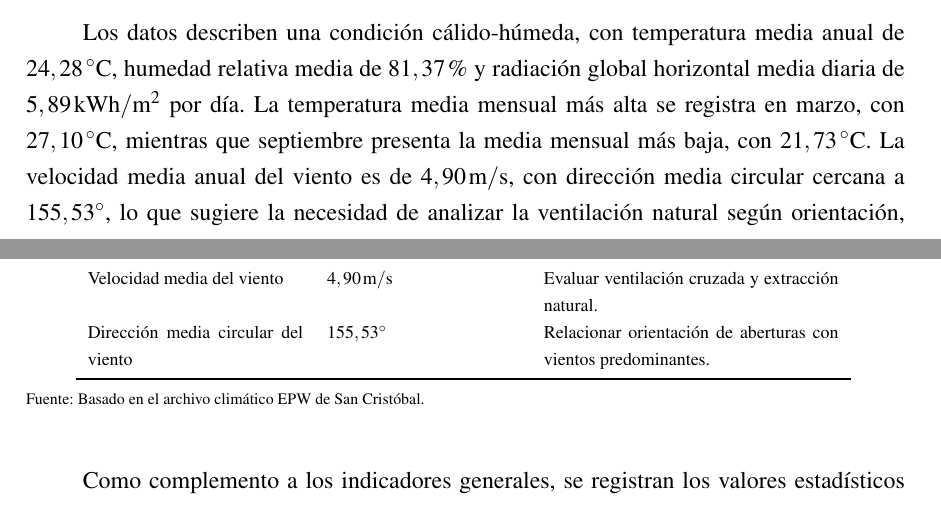
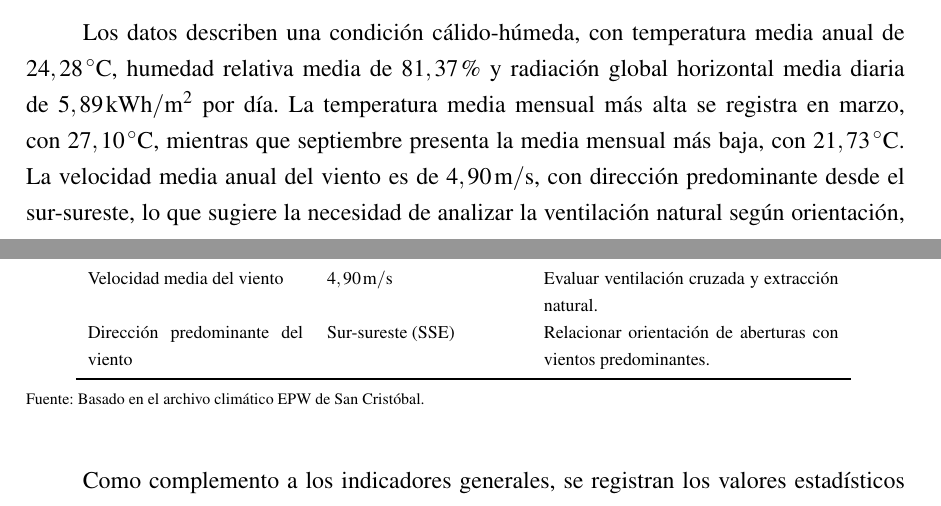
Before and after one commit to JuanOrtiz97/Tesis, a LaTeX document (main.tex, which reads capitulos/04-resultados-analisis.tex): two parts of pages 30 and 31 of 62, joined at a grey line, cut so that both start at the same text. Compiled offline with pdfLaTeX.

Commit message:
Usar direccion cardinal del viento

```diff
--- a/capitulos/04-resultados-analisis.tex
+++ b/capitulos/04-resultados-analisis.tex
@@ -13,7 +13,7 @@ El objetivo de esta sección es reconocer las condiciones iniciales que inciden
 
 La caracterización climática se construye a partir del archivo EPW de San Cristóbal incorporado en la carpeta de datos de la tesis. EPW significa \textit{EnergyPlus Weather} y corresponde a un formato climático horario utilizado por EnergyPlus, DesignBuilder y otros programas de simulación energética. El registro corresponde al año meteorológico típico TMYx 2011--2025 de la estación San Cristóbal International Airport y contiene 8760 datos horarios de temperatura exterior, punto de rocío, humedad relativa, radiación solar global, directa y difusa, velocidad y dirección del viento, presión atmosférica, cobertura de cielo y precipitación.
 
-Los datos describen una condición cálido-húmeda, con temperatura media anual de $24,28\,^{\circ}\mathrm{C}$, humedad relativa media de $81,37\%$ y radiación global horizontal media diaria de $5,89\,\mathrm{kWh}/\mathrm{m}^{2}$ por día. La temperatura media mensual más alta se registra en marzo, con $27,10\,^{\circ}\mathrm{C}$, mientras que septiembre presenta la media mensual más baja, con $21,73\,^{\circ}\mathrm{C}$. La velocidad media anual del viento es de $4,90\,\mathrm{m/s}$, con dirección media circular cercana a $155,53^{\circ}$, lo que sugiere la necesidad de analizar la ventilación natural según orientación, permeabilidad de fachada y recorrido interior del aire.
+Los datos describen una condición cálido-húmeda, con temperatura media anual de $24,28\,^{\circ}\mathrm{C}$, humedad relativa media de $81,37\%$ y radiación global horizontal media diaria de $5,89\,\mathrm{kWh}/\mathrm{m}^{2}$ por día. La temperatura media mensual más alta se registra en marzo, con $27,10\,^{\circ}\mathrm{C}$, mientras que septiembre presenta la media mensual más baja, con $21,73\,^{\circ}\mathrm{C}$. La velocidad media anual del viento es de $4,90\,\mathrm{m/s}$, con dirección predominante desde el sur-sureste, lo que sugiere la necesidad de analizar la ventilación natural según orientación, permeabilidad de fachada y recorrido interior del aire.
 
 \begin{table}[H]
   \centering
@@ -32,7 +32,7 @@ Los datos describen una condición cálido-húmeda, con temperatura media anual
     Cobertura de cielo media & $7,27/10$ & Sugiere presencia frecuente de nubosidad, relevante para radiación difusa e iluminación natural. \\
     Precipitación anual acumulada & $126,20\,\mathrm{mm}$; 142 días con precipitación & Considerar protección de envolvente, durabilidad de materiales y mantenimiento frente a humedad exterior. \\
     Velocidad media del viento & $4,90\,\mathrm{m/s}$ & Evaluar ventilación cruzada y extracción natural. \\
-    Dirección media circular del viento & $155,53^{\circ}$ & Relacionar orientación de aberturas con vientos predominantes. \\
+    Dirección predominante del viento & Sur-sureste (SSE) & Relacionar orientación de aberturas con vientos predominantes. \\
     \bottomrule
   \end{tabular}
   }
```
